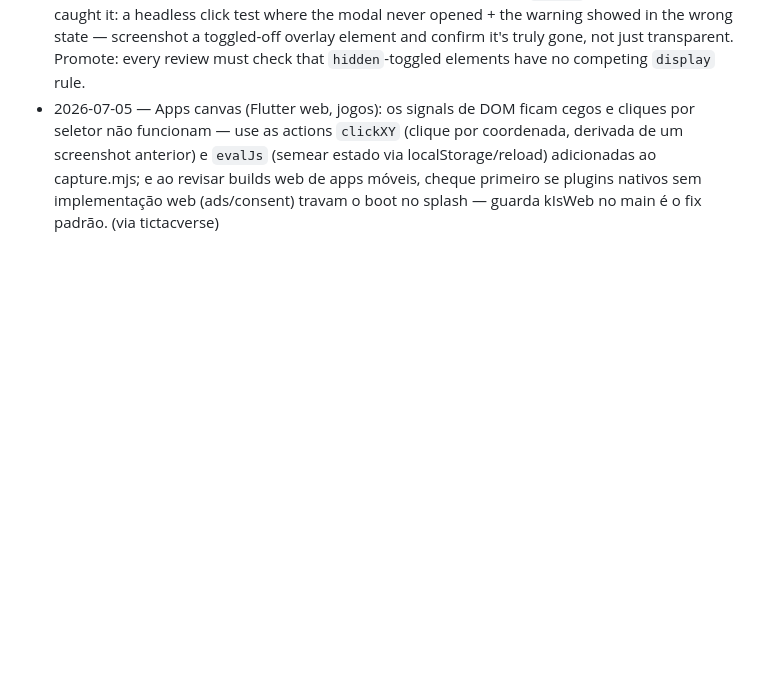
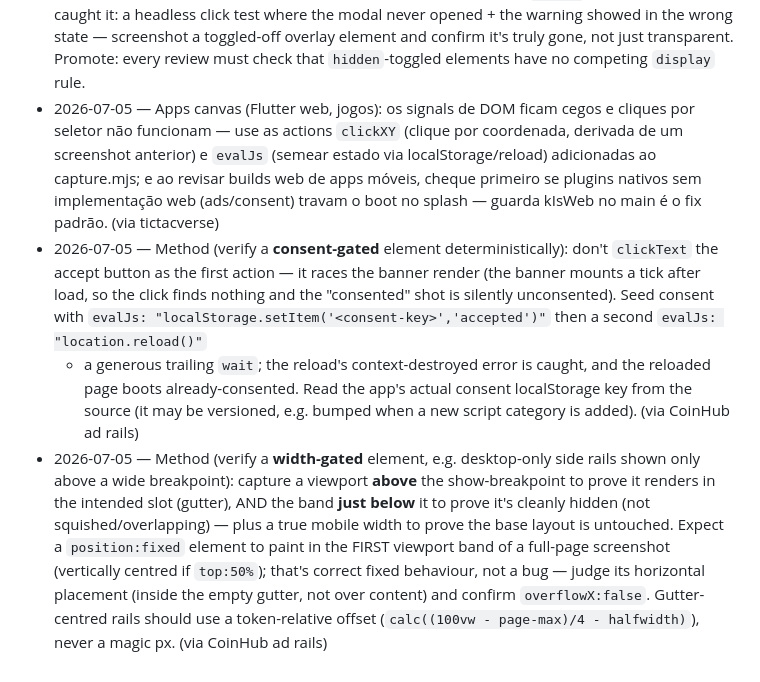
Before and after one commit to Bobagi/claude-skills, a Markdown page: frontend-review/rubric.md, the part around the change. Drawn GitHub-style; blank space fills up the shorter version.

Commit message:
frontend-review: deterministic consent-seed (evalJs+reload) + width-gated element verify method (via CoinHub ad rails)

```diff
--- a/frontend-review/rubric.md
+++ b/frontend-review/rubric.md
@@ -305,3 +305,18 @@ click, drive them separately for now (interaction steps are a planned engine fea
   confirm it's truly gone, not just transparent. Promote: every review must check that `hidden`-toggled
   elements have no competing `display` rule.
 - 2026-07-05 — Apps canvas (Flutter web, jogos): os signals de DOM ficam cegos e cliques por seletor não funcionam — use as actions `clickXY` (clique por coordenada, derivada de um screenshot anterior) e `evalJs` (semear estado via localStorage/reload) adicionadas ao capture.mjs; e ao revisar builds web de apps móveis, cheque primeiro se plugins nativos sem implementação web (ads/consent) travam o boot no splash — guarda kIsWeb no main é o fix padrão. (via tictacverse)
+- 2026-07-05 — Method (verify a **consent-gated** element deterministically): don't `clickText` the
+  accept button as the first action — it races the banner render (the banner mounts a tick after load,
+  so the click finds nothing and the "consented" shot is silently unconsented). Seed consent with
+  `evalJs: "localStorage.setItem('<consent-key>','accepted')"` then a second `evalJs: "location.reload()"`
+  + a generous trailing `wait`; the reload's context-destroyed error is caught, and the reloaded page
+  boots already-consented. Read the app's actual consent localStorage key from the source (it may be
+  versioned, e.g. bumped when a new script category is added). (via CoinHub ad rails)
+- 2026-07-05 — Method (verify a **width-gated** element, e.g. desktop-only side rails shown only above a
+  wide breakpoint): capture a viewport **above** the show-breakpoint to prove it renders in the intended
+  slot (gutter), AND the band **just below** it to prove it's cleanly hidden (not squished/overlapping) —
+  plus a true mobile width to prove the base layout is untouched. Expect a `position:fixed` element to
+  paint in the FIRST viewport band of a full-page screenshot (vertically centred if `top:50%`); that's
+  correct fixed behaviour, not a bug — judge its horizontal placement (inside the empty gutter, not over
+  content) and confirm `overflowX:false`. Gutter-centred rails should use a token-relative offset
+  (`calc((100vw - page-max)/4 - halfwidth)`), never a magic px. (via CoinHub ad rails)
```
